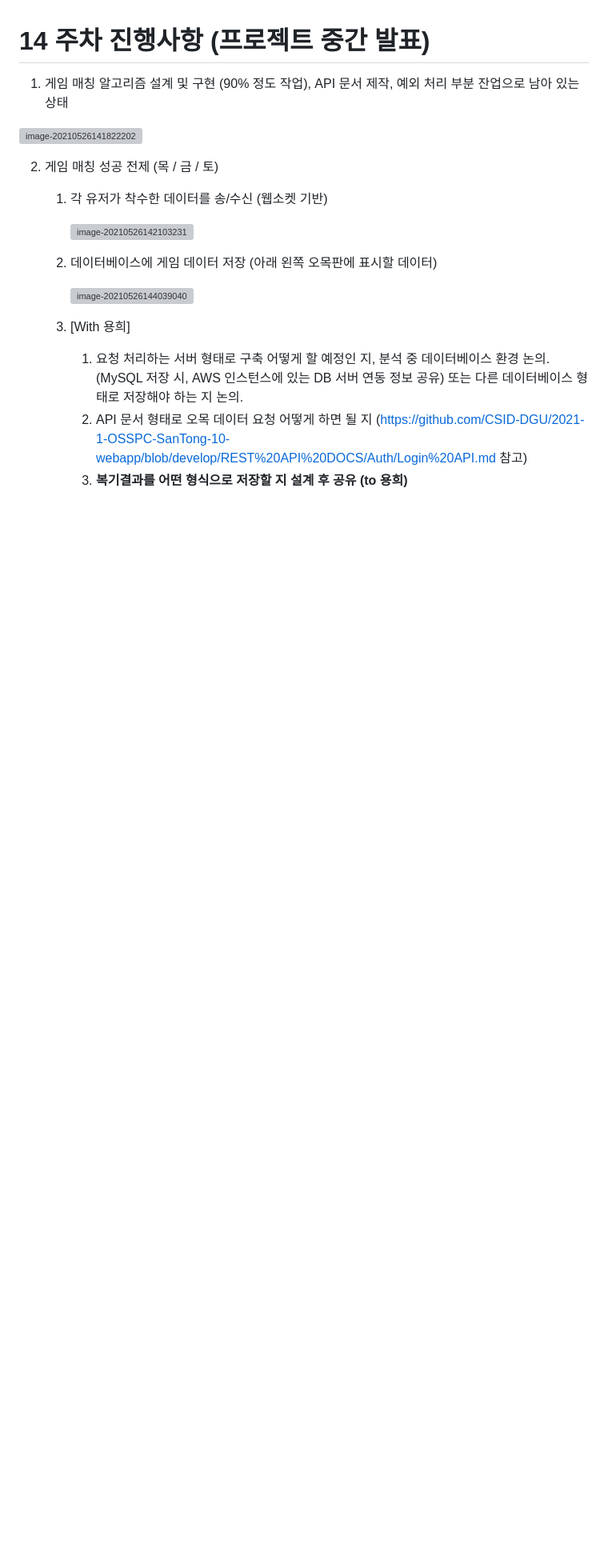
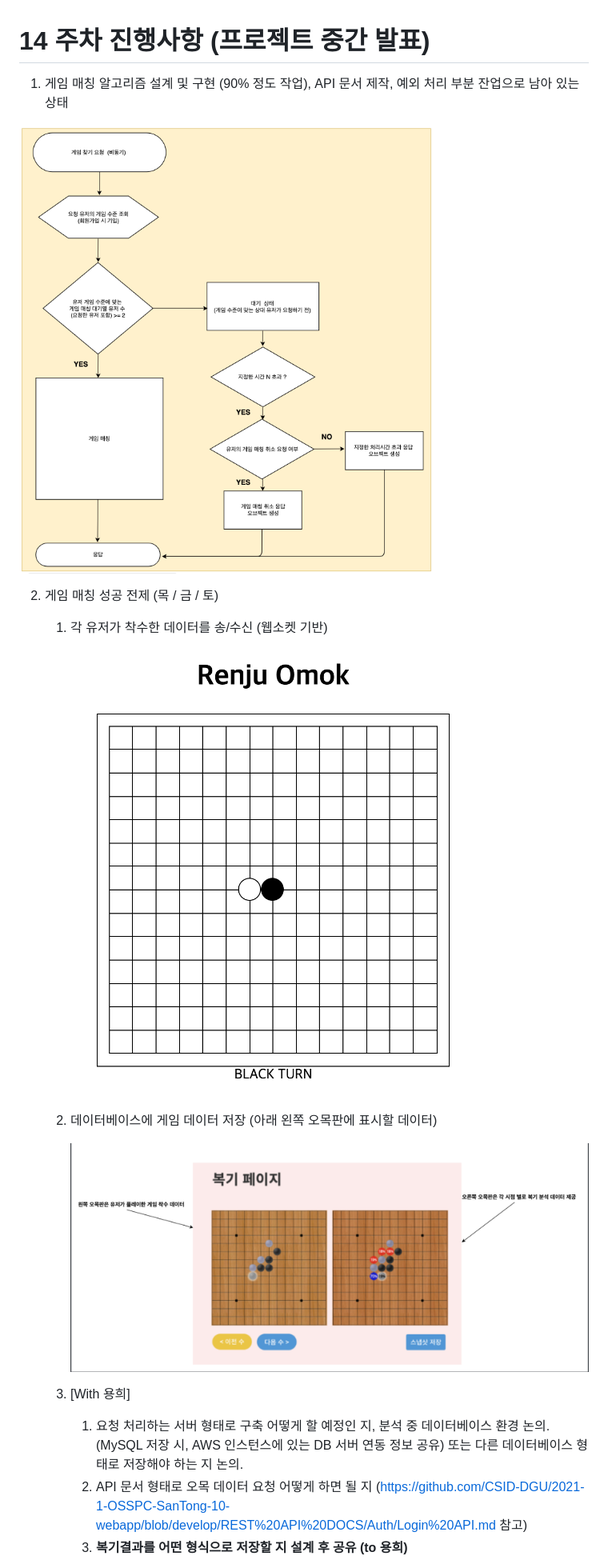
Before and after one commit to CSID-DGU/2021-1-OSSPC-SanTong-10, a Markdown page: TK/주차 별 진행사항/14 주차 진행사항 (프로젝트 중간 발표).md, the part around the change. Shown: that part at 80% size. Drawn GitHub-style; pictures changed too: TK/imgs/14week0.png (added), TK/imgs/14week1.png (added), TK/imgs/14week2.png (added); blank space fills up the shorter version; grey boxes are pictures that could not be loaded.

Commit message:
TK : 이미지 경로 수정 for 14 weeks

```diff
--- a/TK/14 주차 진행사항 (프로젝트 중간 발표).md
+++ b/TK/주차 별 진행사항/14 주차 진행사항 (프로젝트 중간 발표).md
@@ -4,7 +4,7 @@
 
 1. 게임 매칭 알고리즘 설계 및 구현 (90% 정도 작업), API 문서 제작, 예외 처리 부분 잔업으로 남아 있는 상태
 
-<img src="/Users/youn/Library/Application Support/typora-user-images/image-20210526141822202.png" alt="image-20210526141822202" style="zoom: 50%;" />
+<img src="../imgs/14week0.png" alt="image-20210526141822202" style="zoom: 50%;" />
 
 
 
@@ -12,11 +12,11 @@
 
    1. 각 유저가 착수한 데이터를 송/수신 (웹소켓 기반)
 
-      <img src="/Users/youn/Library/Application Support/typora-user-images/image-20210526142103231.png" alt="image-20210526142103231" style="zoom:33%;" />
+      <img src="../imgs/14week1.png" alt="image-20210526142103231" style="zoom:33%;" />
 
    2. 데이터베이스에 게임 데이터 저장 (아래 왼쪽 오목판에 표시할 데이터)
 
-      <img src="/Users/youn/Library/Application Support/typora-user-images/image-20210526144039040.png" alt="image-20210526144039040" style="zoom: 33%;" />
+      <img src="../imgs/14week2.png" alt="image-20210526144039040" style="zoom: 33%;" />
 
    3. [With 용희]
 
```
